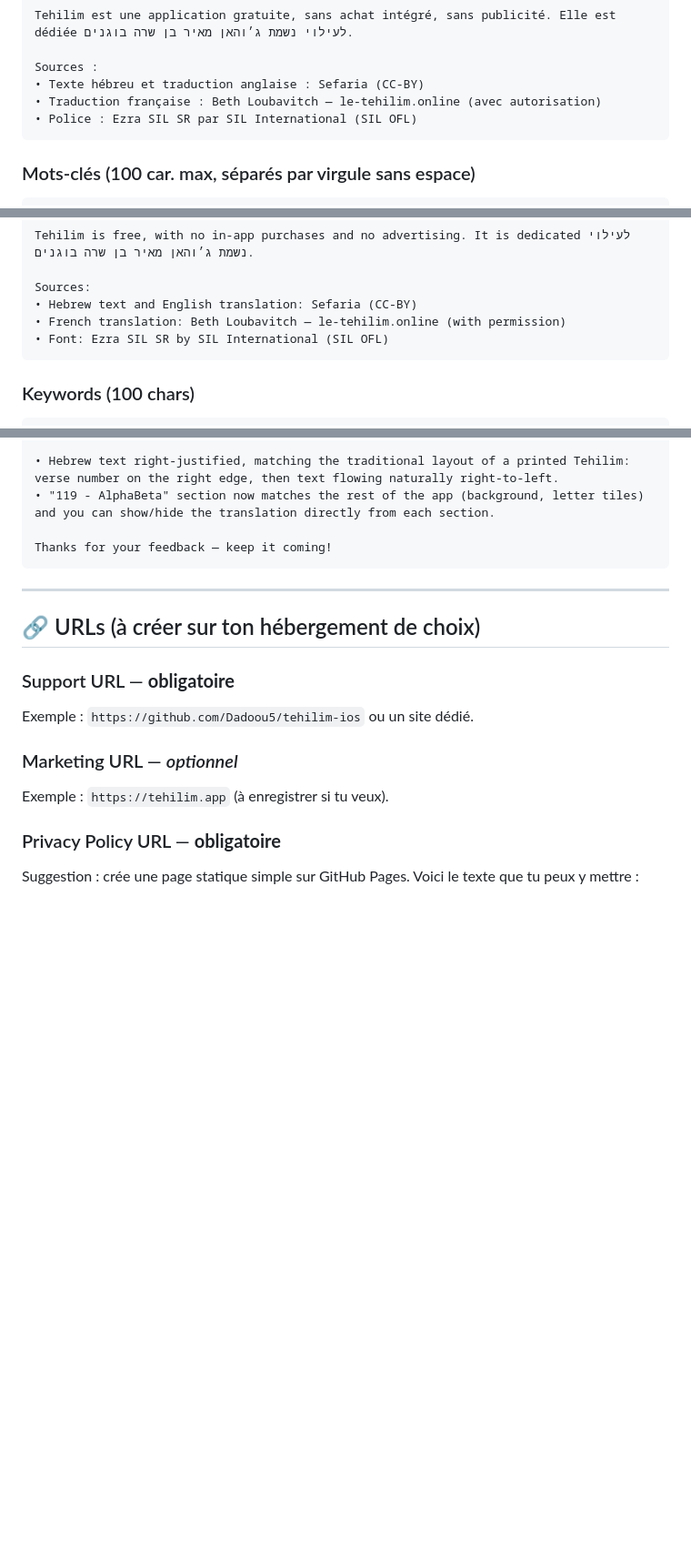
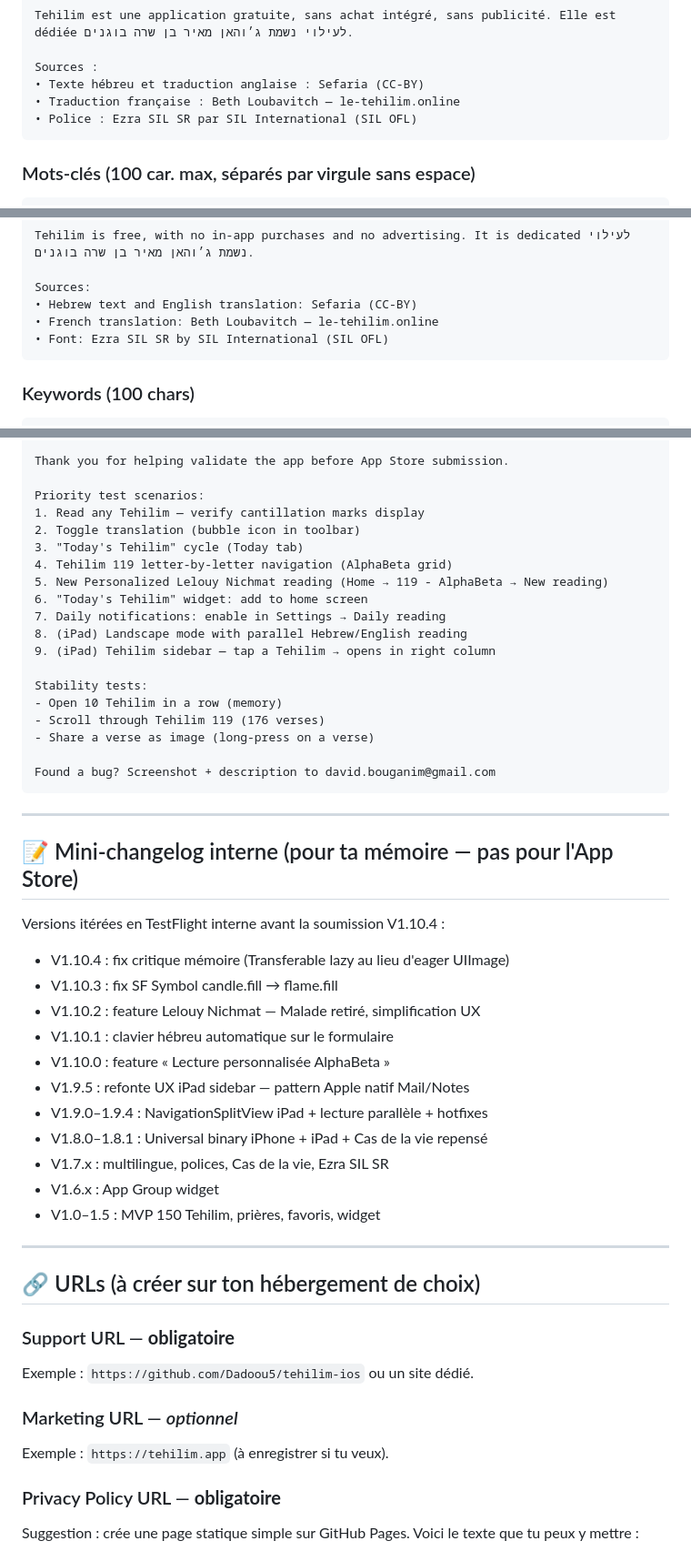
Before and after one commit to Dadoou5/tehilim-ios, a Markdown page: AppStoreListing.md, 3 parts joined by grey strips. Shown at 91% size. Rendered like a GitHub page; blank space fills up the shorter version.

````diff
--- a/AppStoreListing.md
+++ b/AppStoreListing.md
@@ -84,7 +84,7 @@ Tehilim est une application gratuite, sans achat intégré, sans publicité. Ell
 
 Sources :
 • Texte hébreu et traduction anglaise : Sefaria (CC-BY)
-• Traduction française : Beth Loubavitch — le-tehilim.online (avec autorisation)
+• Traduction française : Beth Loubavitch — le-tehilim.online
 • Police : Ezra SIL SR par SIL International (SIL OFL)
 ```
 
@@ -191,7 +191,7 @@ Tehilim is free, with no in-app purchases and no advertising. It is dedicated ל
 
 Sources:
 • Hebrew text and English translation: Sefaria (CC-BY)
-• French translation: Beth Loubavitch — le-tehilim.online (with permission)
+• French translation: Beth Loubavitch — le-tehilim.online
 • Font: Ezra SIL SR by SIL International (SIL OFL)
 ```
 
@@ -235,9 +305,42 @@ V1.7.5 — Reading polish
 
-• Hebrew text right-justified, matching the traditional layout of a printed Tehilim: verse number on the right edge, then text flowing naturally right-to-left.
-• "119 - AlphaBeta" section now matches the rest of the app (background, letter tiles) and you can show/hide the translation directly from each section.
+Thank you for helping validate the app before App Store submission.
 
-Thanks for your feedback — keep it coming!
+Priority test scenarios:
+1. Read any Tehilim — verify cantillation marks display
+2. Toggle translation (bubble icon in toolbar)
+3. "Today's Tehilim" cycle (Today tab)
+4. Tehilim 119 letter-by-letter navigation (AlphaBeta grid)
+5. New Personalized Lelouy Nichmat reading (Home → 119 - AlphaBeta → New reading)
+6. "Today's Tehilim" widget: add to home screen
+7. Daily notifications: enable in Settings → Daily reading
+8. (iPad) Landscape mode with parallel Hebrew/English reading
+9. (iPad) Tehilim sidebar — tap a Tehilim → opens in right column
+
+Stability tests:
+- Open 10 Tehilim in a row (memory)
+- Scroll through Tehilim 119 (176 verses)
+- Share a verse as image (long-press on a verse)
+
+Found a bug? Screenshot + description to david.bouganim@gmail.com
 ```
+
+---
+
+## 📝 Mini-changelog interne (pour ta mémoire — pas pour l'App Store)
+
+Versions itérées en TestFlight interne avant la soumission V1.10.4 :
+
+- V1.10.4 : fix critique mémoire (Transferable lazy au lieu d'eager UIImage)
+- V1.10.3 : fix SF Symbol candle.fill → flame.fill
+- V1.10.2 : feature Lelouy Nichmat — Malade retiré, simplification UX
+- V1.10.1 : clavier hébreu automatique sur le formulaire
+- V1.10.0 : feature « Lecture personnalisée AlphaBeta »
+- V1.9.5  : refonte UX iPad sidebar — pattern Apple natif Mail/Notes
+- V1.9.0–1.9.4 : NavigationSplitView iPad + lecture parallèle + hotfixes
+- V1.8.0–1.8.1 : Universal binary iPhone + iPad + Cas de la vie repensé
+- V1.7.x : multilingue, polices, Cas de la vie, Ezra SIL SR
+- V1.6.x : App Group widget
+- V1.0–1.5 : MVP 150 Tehilim, prières, favoris, widget
 
 ---
 
````
Also changed, not shown: other parts of AppStoreListing.md (+76 -6 lines).
